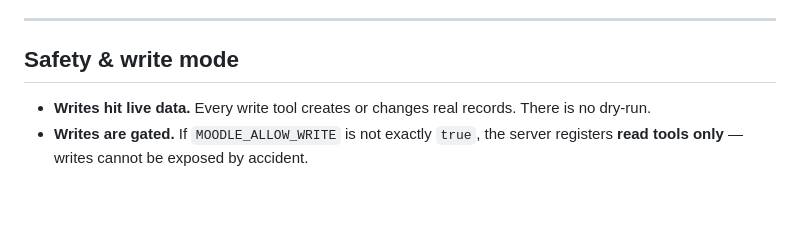
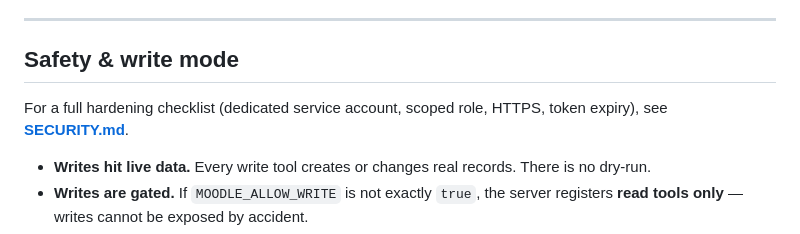
Before and after one commit to NmaaAlhawary/MCP-Moodle, a Markdown page: README.md, the part around the change. Rendered like a GitHub page; blank space fills up the shorter version.

Commit message:
Add SECURITY.md hardening guide; link from README

```diff
--- a/README.md
+++ b/README.md
@@ -248,6 +248,8 @@ surfaces as a clean message.
 
 ## Safety & write mode
 
+For a full hardening checklist (dedicated service account, scoped role, HTTPS, token expiry), see **[SECURITY.md](SECURITY.md)**.
+
 - **Writes hit live data.** Every write tool creates or changes real records. There is no dry-run.
 - **Writes are gated.** If `MOODLE_ALLOW_WRITE` is not exactly `true`, the server registers **read tools only** — writes cannot be exposed by accident.
 - **The token is the blast radius.** Bind it to a dedicated service account with only the capabilities and courses you need. A site-admin token lets the AI do anything an admin can.
```
Also changed, not shown: SECURITY.md (added, +126 -0 lines).
